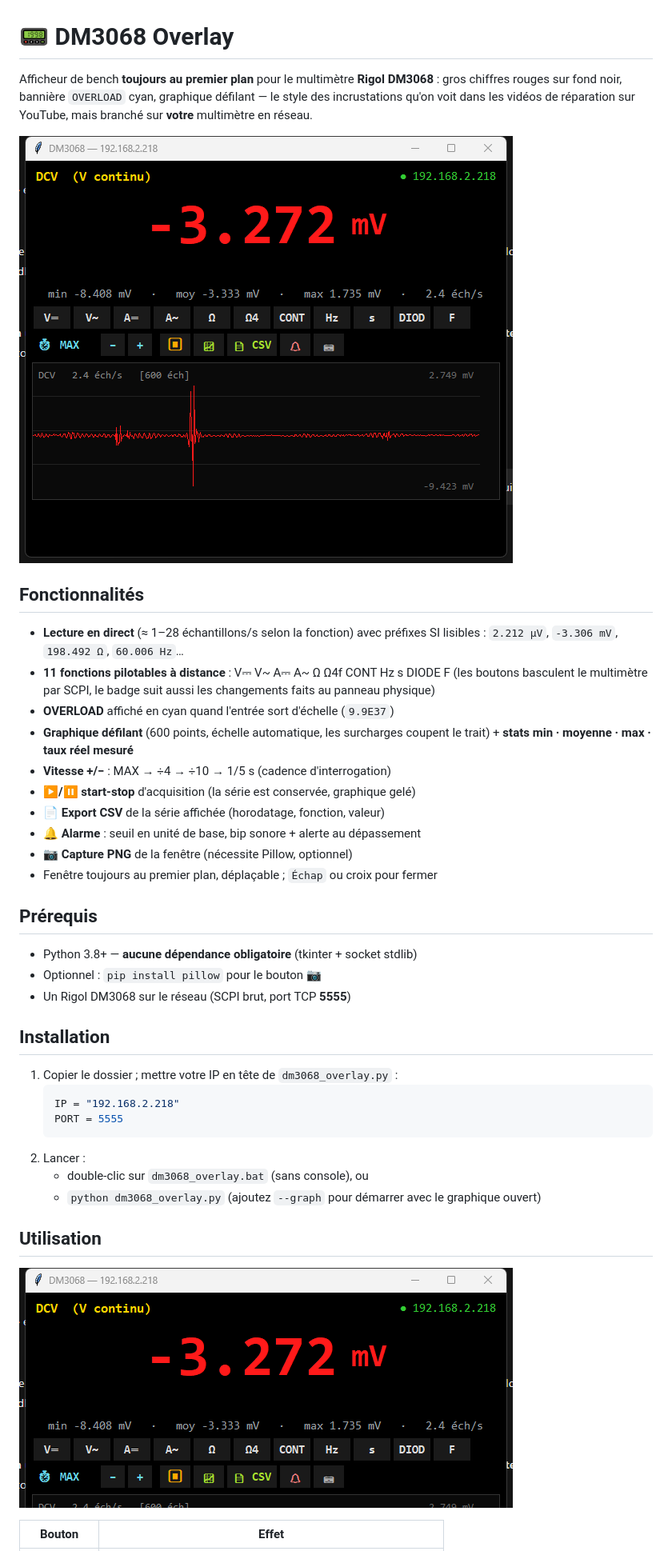
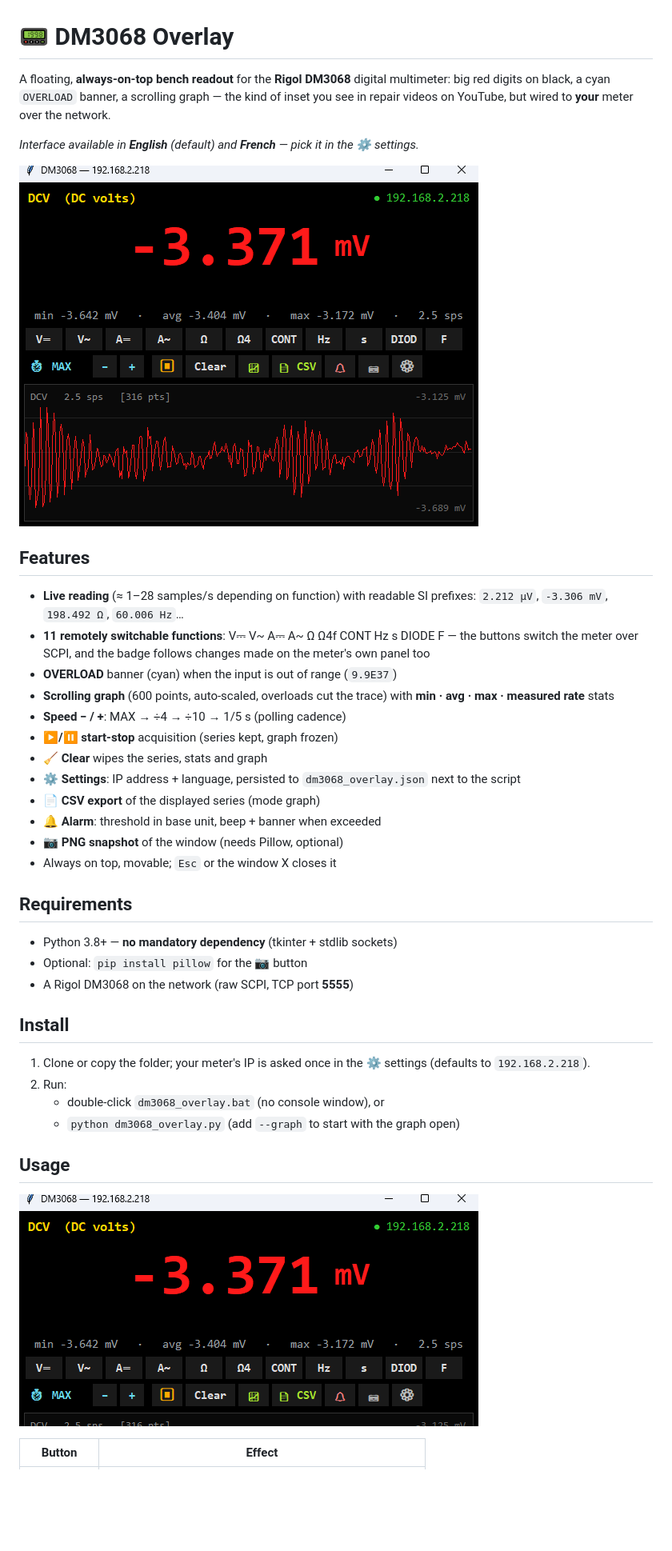
Before and after one commit to YannickTurcotte/dm3068-overlay, a Markdown page: README.md, the part around one of its changes. Shown at 80% size. Drawn GitHub-style; pictures changed too: docs/overlay_chiffres.png, docs/overlay_complet.png; blank space fills up the shorter version.

Commit message:
v4: settings dialog (IP + language, EN default / FR), Clear button, bilingual UI, English README

````diff
--- a/README.md
+++ b/README.md
@@ -1,49 +1,51 @@
 # 📟 DM3068 Overlay
 
-Afficheur de bench **toujours au premier plan** pour le multimètre **Rigol DM3068** :
-gros chiffres rouges sur fond noir, bannière `OVERLOAD` cyan, graphique défilant —
-le style des incrustations qu'on voit dans les vidéos de réparation sur YouTube,
-mais branché sur **votre** multimètre en réseau.
+A floating, **always-on-top bench readout** for the **Rigol DM3068** digital
+multimeter: big red digits on black, a cyan `OVERLOAD` banner, a scrolling
+graph — the kind of inset you see in repair videos on YouTube, but wired to
+**your** meter over the network.
 
-![Vue complète](docs/overlay_complet.png)
+*Interface available in **English** (default) and **French** — pick it in the ⚙ settings.*
 
-## Fonctionnalités
+![Full view](docs/overlay_complet.png)
 
-- **Lecture en direct** (≈ 1–28 échantillons/s selon la fonction) avec préfixes SI
-  lisibles : `2.212 µV`, `-3.306 mV`, `198.492 Ω`, `60.006 Hz`…
-- **11 fonctions pilotables à distance** : V⎓ V~ A⎓ A~ Ω Ω4f CONT Hz s DIODE F
-  (les boutons basculent le multimètre par SCPI, le badge suit aussi les
-  changements faits au panneau physique)
-- **OVERLOAD** affiché en cyan quand l'entrée sort d'échelle (`9.9E37`)
-- **Graphique défilant** (600 points, échelle automatique, les surcharges
-  coupent le trait) + **stats min · moyenne · max · taux réel mesuré**
-- **Vitesse +/−** : MAX → ÷4 → ÷10 → 1/5 s (cadence d'interrogation)
-- **▶/⏸ start-stop** d'acquisition (la série est conservée, graphique gelé)
-- **📄 Export CSV** de la série affichée (horodatage, fonction, valeur)
-- **🔔 Alarme** : seuil en unité de base, bip sonore + alerte au dépassement
-- **📷 Capture PNG** de la fenêtre (nécessite Pillow, optionnel)
-- Fenêtre toujours au premier plan, déplaçable ; `Échap` ou croix pour fermer
+## Features
 
-## Prérequis
+- **Live reading** (≈ 1–28 samples/s depending on function) with readable SI
+  prefixes: `2.212 µV`, `-3.306 mV`, `198.492 Ω`, `60.006 Hz`…
+- **11 remotely switchable functions**: V⎓ V~ A⎓ A~ Ω Ω4f CONT Hz s DIODE F —
+  the buttons switch the meter over SCPI, and the badge follows changes made
+  on the meter's own panel too
+- **OVERLOAD** banner (cyan) when the input is out of range (`9.9E37`)
+- **Scrolling graph** (600 points, auto-scaled, overloads cut the trace) with
+  **min · avg · max · measured rate** stats
+- **Speed − / +**: MAX → ÷4 → ÷10 → 1/5 s (polling cadence)
+- **▶/⏸ start-stop** acquisition (series kept, graph frozen)
+- **🧹 Clear** wipes the series, stats and graph
+- **⚙ Settings**: IP address + language, persisted to `dm3068_overlay.json`
+  next to the script
+- **📄 CSV export** of the displayed series (mode graph)
+- **🔔 Alarm**: threshold in base unit, beep + banner when exceeded
+- **📷 PNG snapshot** of the window (needs Pillow, optional)
+- Always on top, movable; `Esc` or the window X closes it
 
-- Python 3.8+ — **aucune dépendance obligatoire** (tkinter + socket stdlib)
-- Optionnel : `pip install pillow` pour le bouton 📷
-- Un Rigol DM3068 sur le réseau (SCPI brut, port TCP **5555**)
+## Requirements
 
-## Installation
+- Python 3.8+ — **no mandatory dependency** (tkinter + stdlib sockets)
+- Optional: `pip install pillow` for the 📷 button
+- A Rigol DM3068 on the network (raw SCPI, TCP port **5555**)
 
-1. Copier le dossier ; mettre votre IP en tête de `dm3068_overlay.py` :
-   ```python
-   IP = "192.168.2.218"
-   PORT = 5555
-   ```
-2. Lancer :
-   - double-clic sur `dm3068_overlay.bat` (sans console), ou
-   - `python dm3068_overlay.py` (ajoutez `--graph` pour démarrer avec le graphique ouvert)
+## Install
 
-## Utilisation
+1. Clone or copy the folder; your meter's IP is asked once in the ⚙ settings
+   (defaults to `192.168.2.218`).
+2. Run:
+   - double-click `dm3068_overlay.bat` (no console window), or
+   - `python dm3068_overlay.py` (add `--graph` to start with the graph open)
 
-![Chiffres en direct](docs/overlay_chiffres.png)
+## Usage
 
-| Bouton | Effet |
+![Live digits](docs/overlay_chiffres.png)
+
+| Button | Effect |
 |---|---|
````
Also changed, not shown: other parts of README.md (+31 -29 lines), 2 other files.
